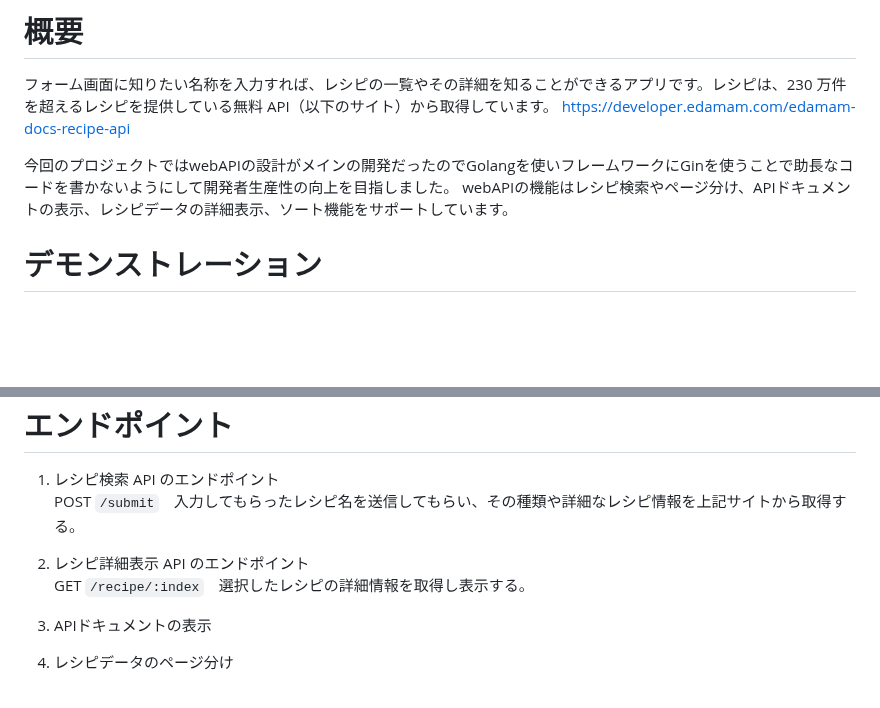
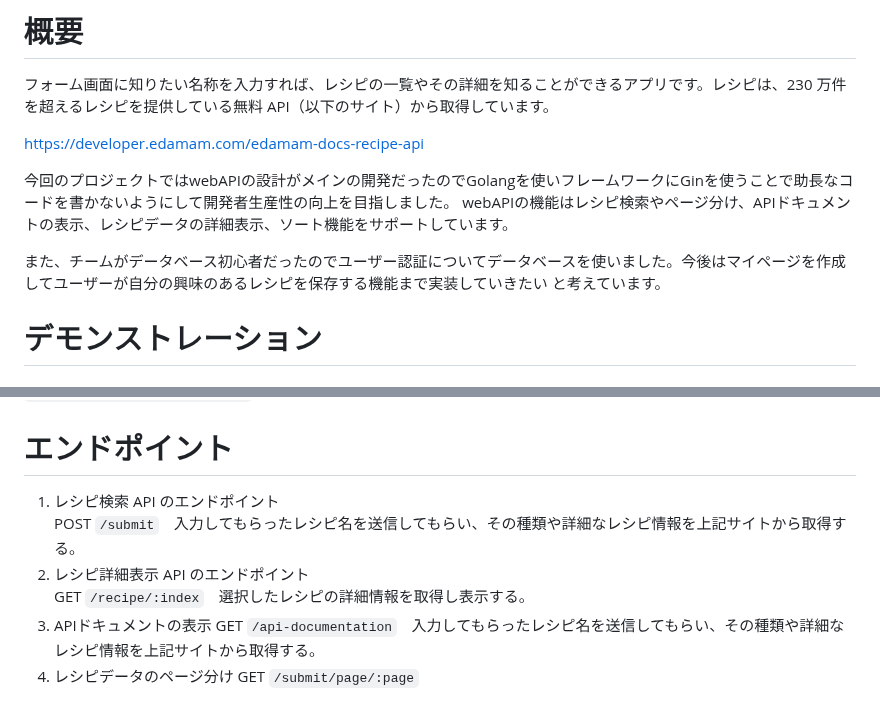
Before and after one commit to teamc-backendwebAPI/webAPI, a Markdown page: README.md, 2 parts joined by grey strips. Rendered like a GitHub page; blank space fills up the shorter version.

```diff
--- a/README.md
+++ b/README.md
@@ -1,10 +1,14 @@
 # 概要
 
 フォーム画面に知りたい名称を入力すれば、レシピの一覧やその詳細を知ることができるアプリです。レシピは、230 万件を超えるレシピを提供している無料 API（以下のサイト）から取得しています。
+
 https://developer.edamam.com/edamam-docs-recipe-api
 
 今回のプロジェクトではwebAPIの設計がメインの開発だったのでGolangを使いフレームワークにGinを使うことで助長なコードを書かないようにして開発者生産性の向上を目指しました。
 webAPIの機能はレシピ検索やページ分け、APIドキュメントの表示、レシピデータの詳細表示、ソート機能をサポートしています。
+
+また、チームがデータベース初心者だったのでユーザー認証についてデータベースを使いました。今後はマイページを作成してユーザーが自分の興味のあるレシピを保存する機能まで実装していきたい
+と考えています。
 
 
 
@@ -50,6 +54,8 @@ DB_DBNAME=c_auth
 2. レシピ詳細表示 API のエンドポイント<br>
    GET `/recipe/:index`　選択したレシピの詳細情報を取得し表示する。
 3. APIドキュメントの表示
+   GET `/api-documentation`　入力してもらったレシピ名を送信してもらい、その種類や詳細なレシピ情報を上記サイトから取得する。
+4. レシピデータのページ分け
+   GET `/submit/page/:page`
 
-4. レシピデータのページ分け
 
```
Also changed, not shown: other parts of README.md (+20 -58 lines).
